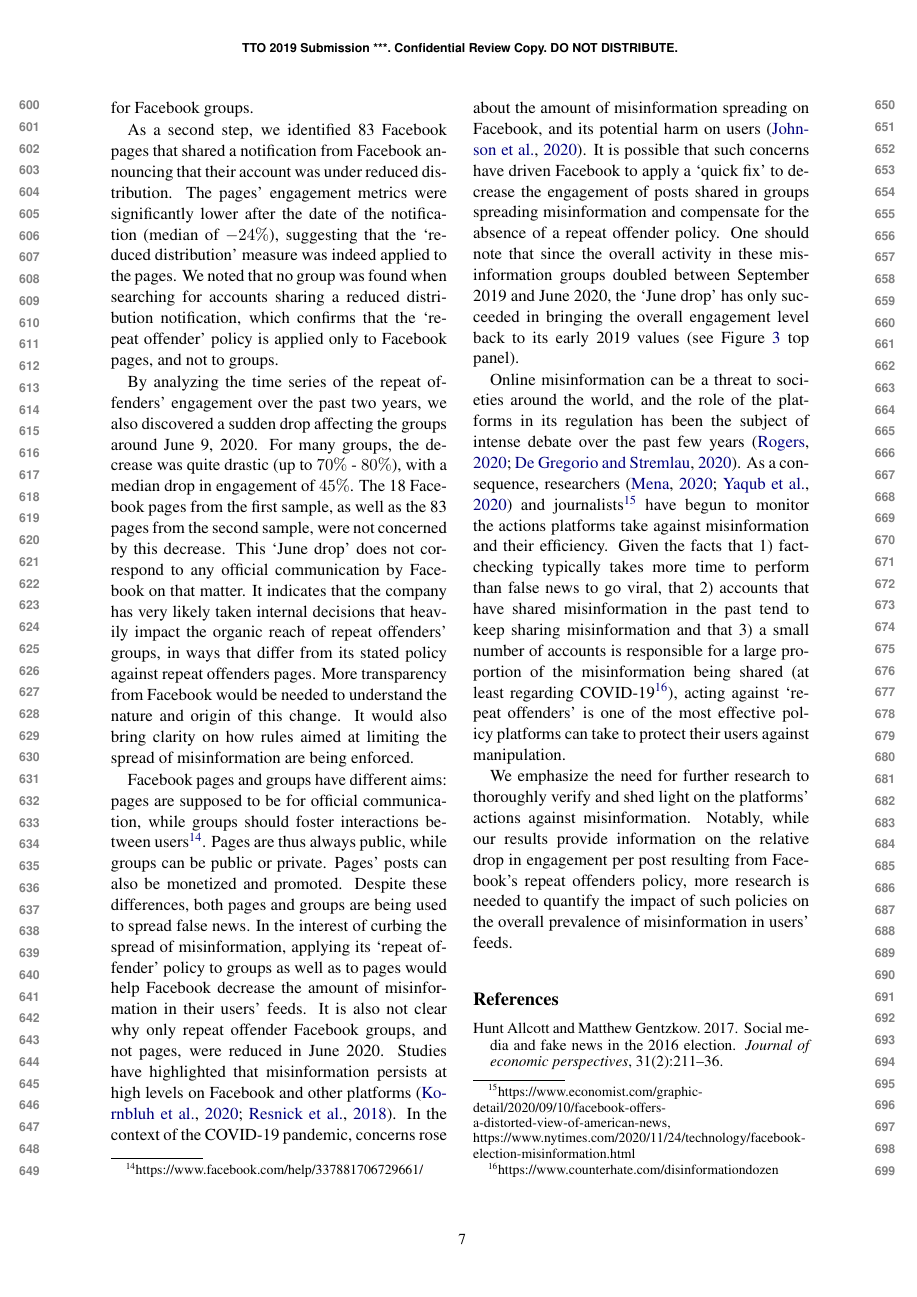
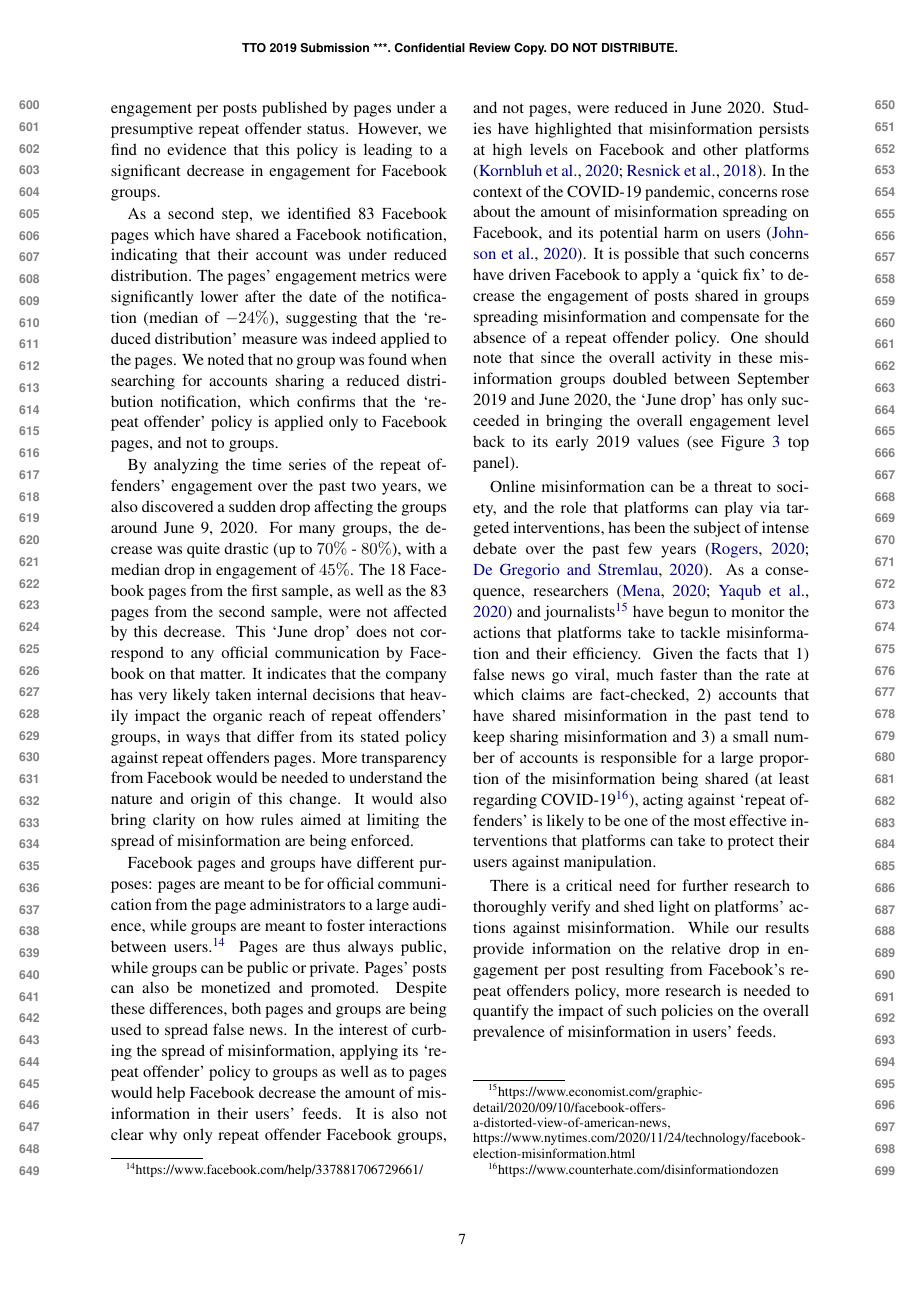
Before and after one commit to medialab/webclim_ipm, a LaTeX paper (article/tto2021.tex): page 7 of 8. Compiled offline with pdfLaTeX.

Commit message:
last last modifications

```diff
--- a/article/tto2021.tex
+++ b/article/tto2021.tex
@@ -277 +290,2 @@ Sharing of two false news links over a three-month period is supposed to be pena
 We did observe a significant decrease (median of $-43\%$) in the engagement per posts published by pages under a presumptive repeat offender status.
+However, we find no evidence that this policy is leading to a significant decrease in engagement for Facebook groups.
@@ -279,17 +292,17 @@ However, we find no evidence that this policy is leading to a significant reduct
 
-As a second step, we identified 83 Facebook pages that shared a notification from Facebook announcing that their account was under reduced distribution.
+As a second step, we identified 83 Facebook pages which have shared a Facebook notification, indicating that their account was under reduced distribution.
 The pages' engagement metrics were significantly lower after the date of the notification (median of $-24\%$), suggesting that the `reduced distribution' measure was indeed applied to the pages.
 We noted that no group was found when searching for accounts sharing a reduced distribution notification, which confirms that the `repeat offender' policy is applied only to Facebook pages, and not to groups.
 
 By analyzing the time series of the repeat offenders’ engagement over the past two years, we also discovered a sudden drop affecting the groups around June 9, 2020.
 For many groups, the decrease was quite drastic (up to $70\%$ - $80\%$), with a median drop in engagement of $45\%$.
-The 18 Facebook pages from the first sample, as well as the 83 pages from the second sample, were not concerned by this decrease.
+The 18 Facebook pages from the first sample, as well as the 83 pages from the second sample, were not affected by this decrease.
 This `June drop' does not correspond to any official communication by Facebook on that matter.
 It indicates that the company has very likely taken internal decisions that heavily impact the organic reach of repeat offenders' groups, in ways that differ from its stated policy against repeat offenders pages.
 More transparency from Facebook would be needed to understand the nature and origin of this change.
 It would also bring clarity on how rules aimed at limiting the spread of misinformation are being enforced.
 
-Facebook pages and groups have different aims: pages are supposed to be for official communication, while groups should foster interactions between users\footnote{https://www.facebook.com/help/337881706729661/}.
+Facebook pages and groups have different purposes: pages are meant to be for official communication from the page administrators to a large audience, while groups are meant to foster interactions between users.\footnote{https://www.facebook.com/help/337881706729661/}
 Pages are thus always public, while groups can be public or private.
 Pages' posts can also be monetized and promoted.
 Despite these differences, both pages and groups are being used to spread false news.
@@ -300,12 +313,12 @@ In the context of the COVID-19 pandemic, concerns rose about the amount of misin
 It is possible that such concerns have driven Facebook to apply a `quick fix' to decrease the engagement of posts shared in groups spreading misinformation and compensate for the absence of a repeat offender policy.
 One should note that since the overall activity in these misinformation groups doubled between September 2019 and June 2020, the `June drop' has only succeeded in bringing the overall engagement level back to its early 2019 values (see Figure \ref{repeat_average_timeseries} top panel).
 
-Online misinformation can be a threat to societies around the world, and the role of the platforms in its regulation has been the subject of intense debate over the past few years \citep{rogers2020deplatforming, de2020internet}.
-As a consequence, researchers \citep{mena2020cleaning, yaqub2020effects} and journalists\footnote{https://www.economist.com/graphic-detail/2020/09/10/facebook-offers-a-distorted-view-of-american-news, https://www.nytimes.com/2020/11/24/technology/facebook-election-misinformation.html} have begun to monitor the actions platforms take against misinformation and their efficiency.
-Given the facts that 1) fact-checking typically takes more time to perform than false news to go viral, that 2) accounts that have shared misinformation in the past tend to keep sharing misinformation and that 3) a small number of accounts is responsible for a large proportion of the misinformation being shared (at least regarding COVID-19\footnote{https://www.counterhate.com/disinformationdozen}), acting against `repeat offenders' is one of the most effective policy platforms can take to protect their users against manipulation.
+Online misinformation can be a threat to society, and the role that platforms can play via targeted interventions, has been the subject of intense debate over the past few years \citep{rogers2020deplatforming, de2020internet}.
+As a consequence, researchers \citep{mena2020cleaning, yaqub2020effects} and journalists\footnote{https://www.economist.com/graphic-detail/2020/09/10/facebook-offers-a-distorted-view-of-american-news, https://www.nytimes.com/2020/11/24/technology/facebook-election-misinformation.html} have begun to monitor the actions that platforms take to tackle misinformation and their efficiency.
+Given the facts that 1) false news go viral, much faster than the rate at which claims are fact-checked, 2) accounts that have shared misinformation in the past tend to keep sharing misinformation and 3) a small number of accounts is responsible for a large proportion of the misinformation being shared (at least regarding COVID-19\footnote{https://www.counterhate.com/disinformationdozen}), acting against `repeat offenders' is likely to be one of the most effective interventions that platforms can take to protect their users against manipulation.
 
-We emphasize the need for further research to thoroughly verify and shed light on the platforms' actions against misinformation.
-Notably, while our results provide information on the relative drop in engagement per post resulting from Facebook’s repeat offenders policy, more research is needed to quantify the impact of such policies on the overall prevalence of misinformation in users’ feeds.
+There is a critical need for further research to thoroughly verify and shed light on platforms' actions against misinformation.
+While our results provide information on the relative drop in engagement per post resulting from Facebook’s repeat offenders policy, more research is needed to quantify the impact of such policies on the overall prevalence of misinformation in users’ feeds.
 
 \bibliography{biblio}
 \bibliographystyle{acl_natbib}
```
Also changed, not shown: article/tto2021.pdf, article/tto2021.tex (32 more changed lines).
